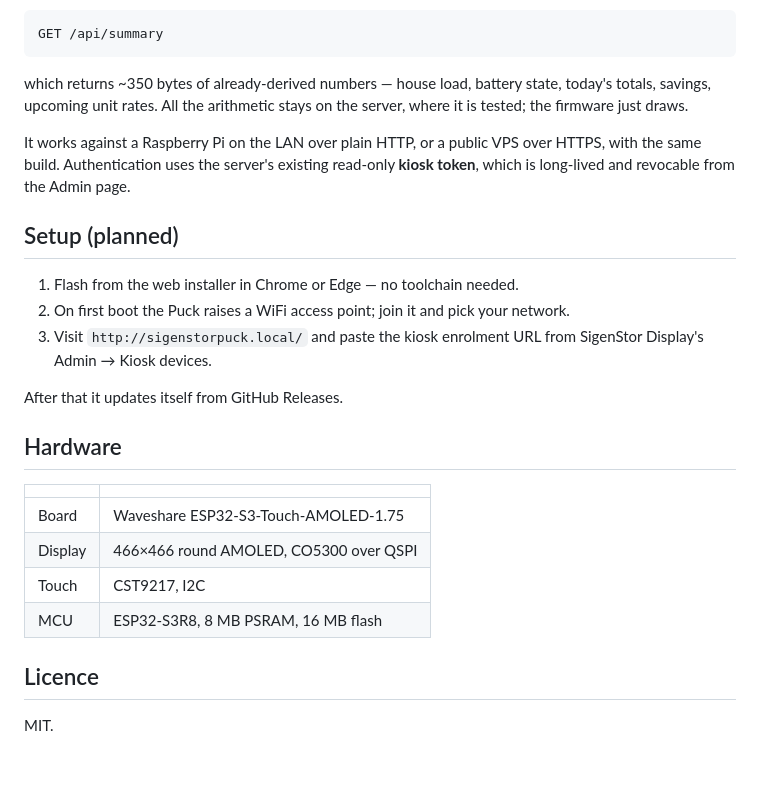
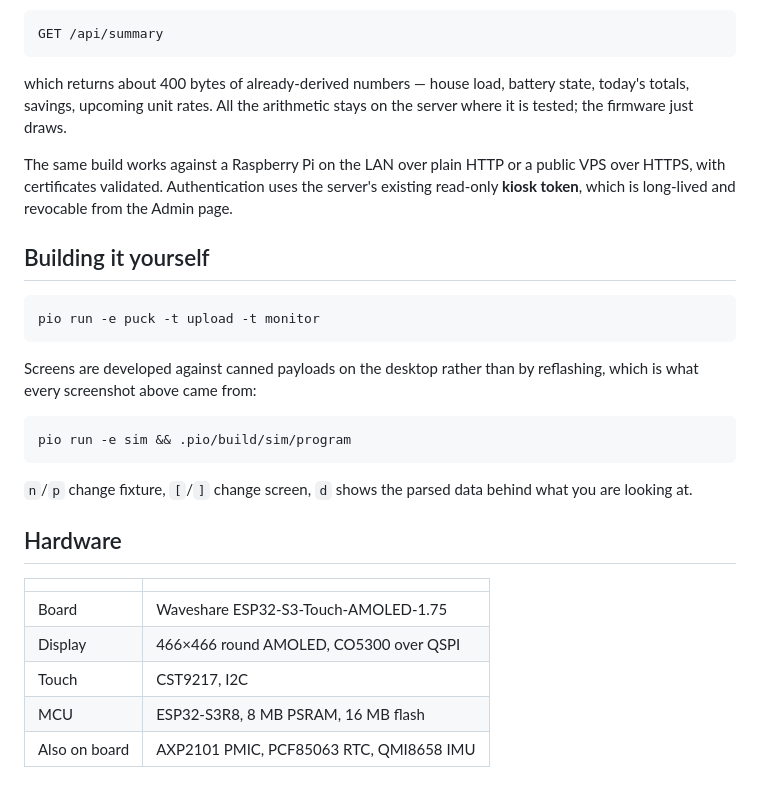
Before and after one commit to markab/SigenStorPuck, a Markdown page: README.md, the part around one of its changes. Drawn GitHub-style.

````diff
--- a/README.md
+++ b/README.md
@@ -23,22 +39,29 @@ SigenStor Display server:
 GET /api/summary
 ```
 
-which returns ~350 bytes of already-derived numbers — house load, battery state,
-today's totals, savings, upcoming unit rates. All the arithmetic stays on the
-server, where it is tested; the firmware just draws.
+which returns about 400 bytes of already-derived numbers — house load, battery state,
+today's totals, savings, upcoming unit rates. All the arithmetic stays on the server
+where it is tested; the firmware just draws.
 
-It works against a Raspberry Pi on the LAN over plain HTTP, or a public VPS over
-HTTPS, with the same build. Authentication uses the server's existing read-only
-**kiosk token**, which is long-lived and revocable from the Admin page.
+The same build works against a Raspberry Pi on the LAN over plain HTTP or a public VPS
+over HTTPS, with certificates validated. Authentication uses the server's existing
+read-only **kiosk token**, which is long-lived and revocable from the Admin page.
 
-## Setup (planned)
+## Building it yourself
 
-1. Flash from the web installer in Chrome or Edge — no toolchain needed.
-2. On first boot the Puck raises a WiFi access point; join it and pick your network.
-3. Visit `http://sigenstorpuck.local/` and paste the kiosk enrolment URL from
-   SigenStor Display's Admin → Kiosk devices.
+```bash
+pio run -e puck -t upload -t monitor
+```
 
-After that it updates itself from GitHub Releases.
+Screens are developed against canned payloads on the desktop rather than by reflashing,
+which is what every screenshot above came from:
+
+```bash
+pio run -e sim && .pio/build/sim/program
+```
+
+`n`/`p` change fixture, `[`/`]` change screen, `d` shows the parsed data behind what you
+are looking at.
 
 ## Hardware
 
@@ -48,7 +71,4 @@ After that it updates itself from GitHub Releases.
 | Display | 466×466 round AMOLED, CO5300 over QSPI |
 | Touch | CST9217, I2C |
 | MCU | ESP32-S3R8, 8 MB PSRAM, 16 MB flash |
-
-## Licence
-
-MIT.
+| Also on board | AXP2101 PMIC, PCF85063 RTC, QMI8658 IMU |
````
Also changed, not shown: other parts of README.md (+26 -10 lines), docs/img/screen1-ev.png (added), docs/img/screen1.png (added), docs/img/screen2.png (added), docs/img/screen3.png (added), docs/img/screen4.png (added), 3 other files.
